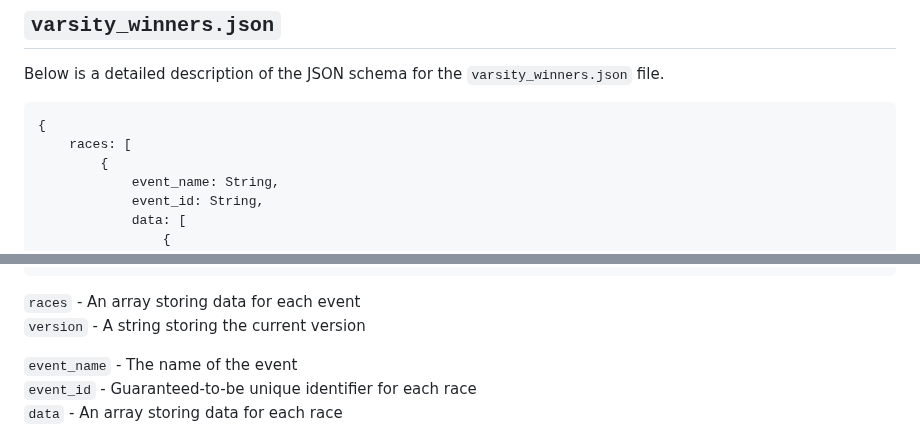
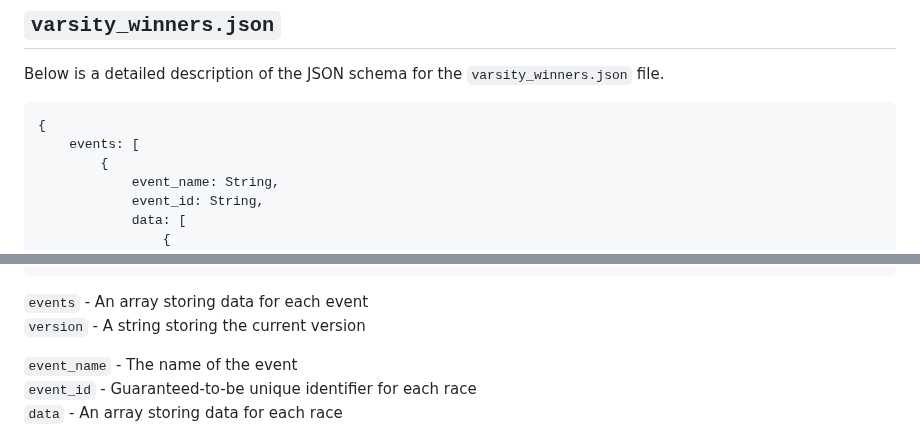
Before and after one commit to Coenicorn/varsity-winners, a Markdown page: DOCS.md, 2 parts joined by grey strips. Rendered like a GitHub page.

Commit message:
Update DOCS.md
BREAKING change events array name from "races" to "events"

````diff
--- a/DOCS.md
+++ b/DOCS.md
@@ -21,7 +21,7 @@ Below is a detailed description of the JSON schema for the `varsity_winners.json
 
 ```javascript
 {
-    races: [
+    events: [
         {
             event_name: String,
             event_id: String,
@@ -52,7 +52,7 @@ Below is a detailed description of the JSON schema for the `varsity_winners.json
 ```
 
 
-`races` - An array storing data for each event
+`events` - An array storing data for each event
 <br>
 `version` - A string storing the current version
 
````
